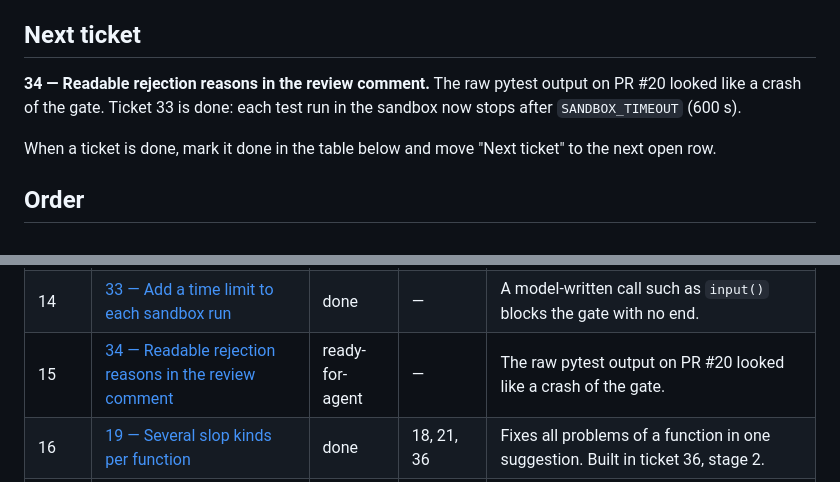
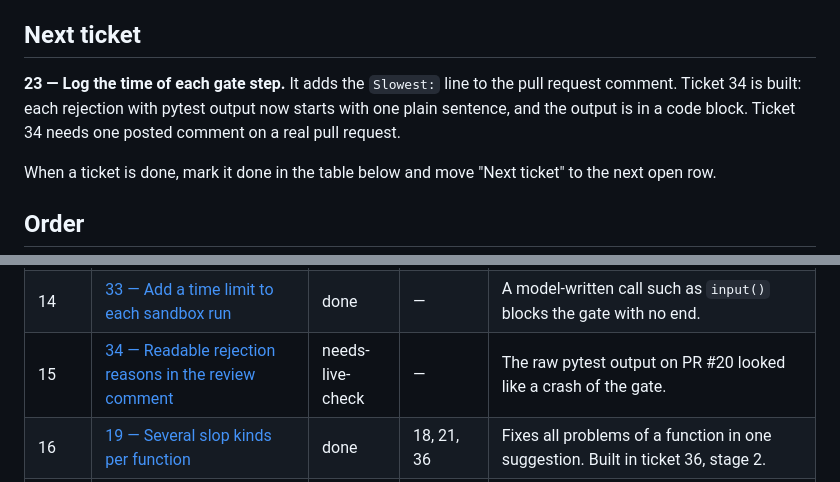
Before and after one commit to agno-nymous/slopgate, a Markdown page: issues/ROADMAP.md, 2 parts joined by grey strips. Rendered like a GitHub page.

```diff
--- a/issues/ROADMAP.md
+++ b/issues/ROADMAP.md
@@ -4,7 +4,7 @@ This file gives the order in which to do the open tickets. The deadline is **202
 
 ## Next ticket
 
-**34 — Readable rejection reasons in the review comment.** The raw pytest output on PR #20 looked like a crash of the gate. Ticket 33 is done: each test run in the sandbox now stops after `SANDBOX_TIMEOUT` (600 s).
+**23 — Log the time of each gate step.** It adds the `Slowest:` line to the pull request comment. Ticket 34 is built: each rejection with pytest output now starts with one plain sentence, and the output is in a code block. Ticket 34 needs one posted comment on a real pull request.
 
 When a ticket is done, mark it done in the table below and move "Next ticket" to the next open row.
 
@@ -26,7 +26,7 @@ When a ticket is done, mark it done in the table below and move "Next ticket" to
 | 12 | [29 — Keep the passing characterization tests](29-keep-passing-characterization-tests.md) | wontfix | 20 | Replaced by ticket 41: the agent fixes or removes a failing test itself. |
 | 13 | [31 — Retry once for missed branches, with 3 attempts in total](31-retry-missed-branches.md) | wontfix | 29 | Replaced by ticket 41: the agent sees the missed branches and adds tests. |
 | 14 | [33 — Add a time limit to each sandbox run](33-sandbox-time-limit.md) | done | — | A model-written call such as `input()` blocks the gate with no end. |
-| 15 | [34 — Readable rejection reasons in the review comment](34-readable-rejection-reasons.md) | ready-for-agent | — | The raw pytest output on PR #20 looked like a crash of the gate. |
+| 15 | [34 — Readable rejection reasons in the review comment](34-readable-rejection-reasons.md) | needs-live-check | — | The raw pytest output on PR #20 looked like a crash of the gate. |
 | 16 | [19 — Several slop kinds per function](19-several-slop-kinds-per-function.md) | done | 18, 21, 36 | Fixes all problems of a function in one suggestion. Built in ticket 36, stage 2. |
 | 17 | [23 — Log the time of each gate step](23-log-time-per-gate-step.md) | ready-for-agent | — | Reduced on 2026-10-08 to the `Slowest:` line in the pull request comment. The Phoenix spans of ticket 32 give the time of each step. |
 | 18 | [24 — Save the embedding model cache on main](24-model-cache-on-main.md) | wontfix | — | Ticket 28 removes the embedding model from the gate. |
```
Also changed, not shown: issues/34-readable-rejection-reasons.md (+53 -5 lines).
